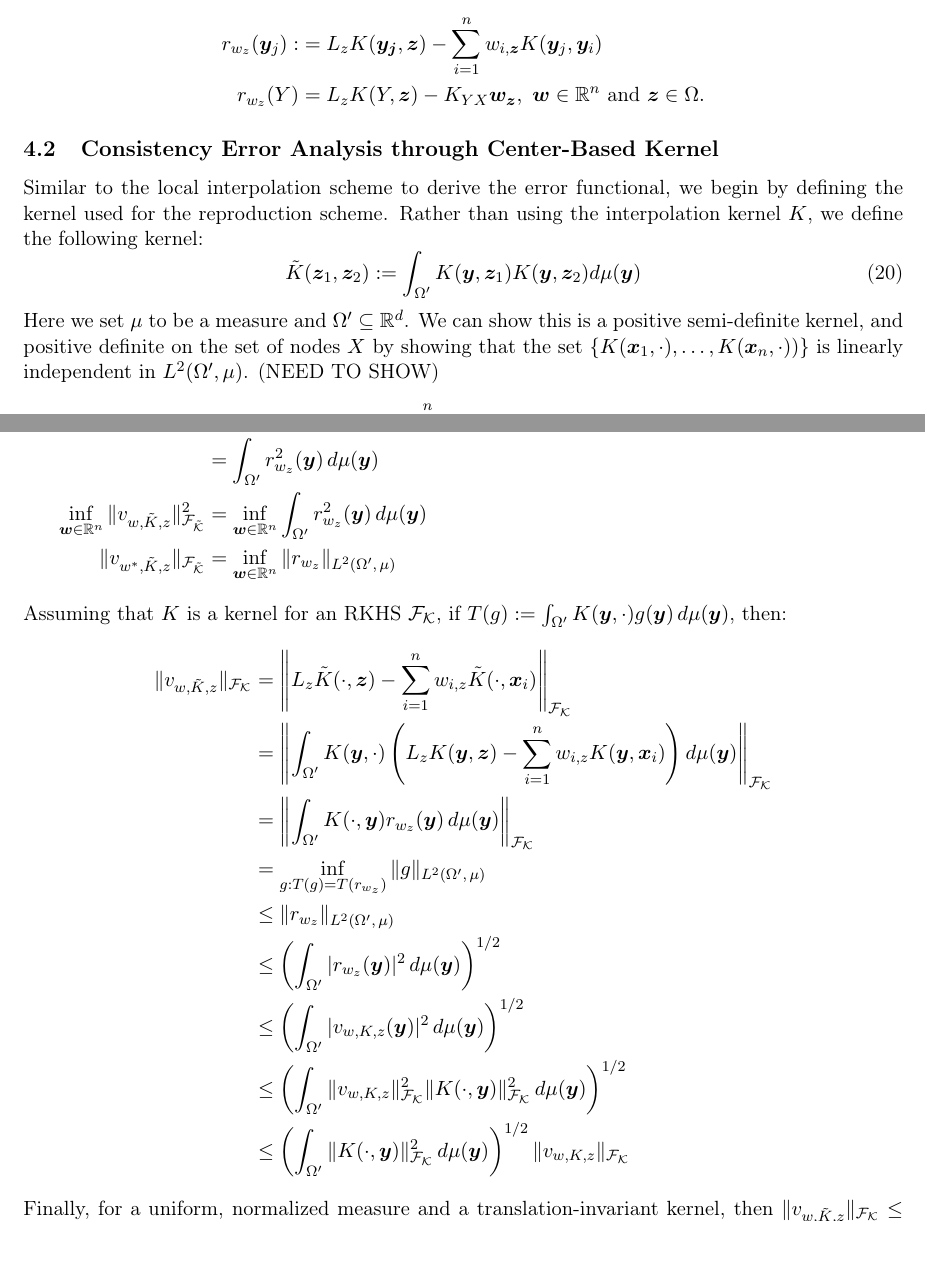
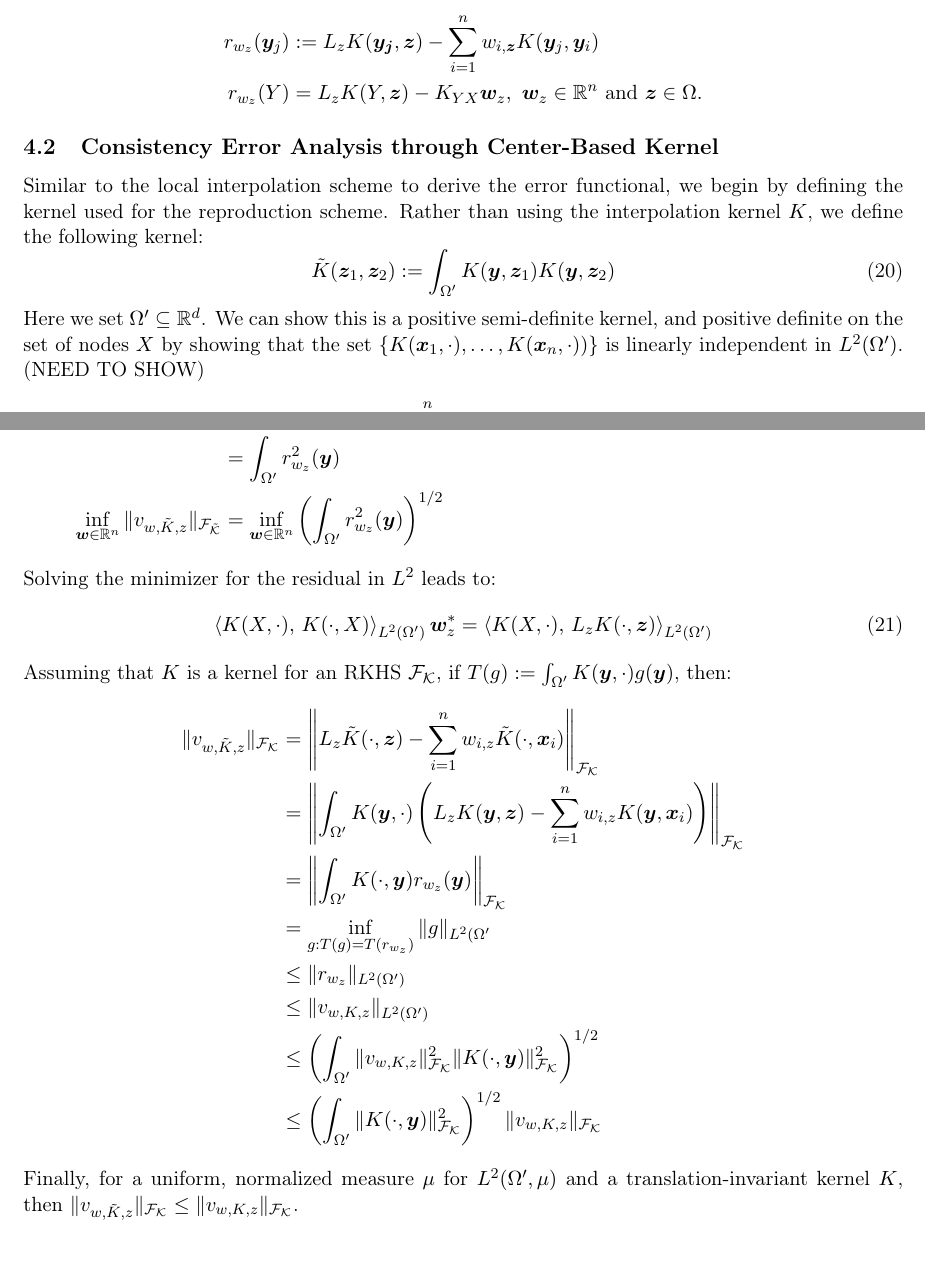
Before and after one commit to DennisC172/RBF-FD-Elliptic, a LaTeX document (Theory&Workflow/rbf_fd_least_squares_theory.tex): two parts of pages 10 and 11 of 17, joined at a grey line, cut so that both start at the same text, the shorter picture padded with empty space. Compiled offline with pdfLaTeX.

Commit message:
Lots of fixes and Least Squares derivation.

```diff
--- a/Theory&Workflow/rbf_fd_least_squares_theory.tex
+++ b/Theory&Workflow/rbf_fd_least_squares_theory.tex
@@ -402,17 +402,17 @@ K_{YY} &= [K(\bm{y}_i, \bm{y}_j)]_{i,j}
 \end{align*}
  Additionally, instead of assuming exactness of the form $L_zK(\bm{y}_j,\bm{z}) = \sum_{i=1}^n w_{i,\bm{z}} K(\bm{y}_j,\bm{x}_i)$ for $j = 1, \hdots, m$ as in the classical RBF-FD, we define a residual function:
 \begin{align*}
-	r_{w_z}(\bm{y}_j) :&= L_zK(\bm{y_j},\bm{z}) - \sum_{i=1}^n w_{i,\bm{z}} K(\bm{y}_j,\bm{y}_i)\\
-	r_{w_z} (Y) &= L_zK(Y, \bm{z}) - K_{YX} \bm{w}_{\bm{z}}, \text{ } \bm{w} \in \mathbb{R}^n \text{ and } \bm{z} \in \Omega.
+	r_{w_z}(\bm{y}_j) &:= L_zK(\bm{y_j},\bm{z}) - \sum_{i=1}^n w_{i,\bm{z}} K(\bm{y}_j,\bm{y}_i)\\
+	r_{w_z} (Y) &= L_zK(Y, \bm{z}) - K_{YX} \bm{w}_z, \text{ } \bm{w}_z \in \mathbb{R}^n \text{ and } \bm{z} \in \Omega.
 \end{align*}
 
 \subsection{Consistency Error Analysis through Center-Based Kernel}
 
 Similar to the local interpolation scheme to derive the error functional, we begin by defining the kernel used for the reproduction scheme. Rather than using the interpolation kernel $K$, we define the following kernel:
 \begin{equation}
-	\tilde{K}(\bm{z}_1,\bm{z}_2) := \int_{\Omega'} K(\bm{y}, \bm{z}_1) K(\bm{y}, \bm{z}_2) d\mu(\bm{y})
+	\tilde{K}(\bm{z}_1,\bm{z}_2) := \int_{\Omega'} K(\bm{y}, \bm{z}_1) K(\bm{y}, \bm{z}_2)
 \end{equation}
-Here we set $\mu$ to be a measure and $\Omega' \subseteq \mathbb{R}^d$. We can show this is a positive semi-definite kernel, and positive definite on the set of nodes $X$ by showing that the set $\{ K(\bm{x}_1,\cdot), \hdots, K(\bm{x}_n,\cdot)) \}$ is linearly independent in $L^2(\Omega', \mu)$. (NEED TO SHOW)
+Here we set $\Omega' \subseteq \mathbb{R}^d$. We can show this is a positive semi-definite kernel, and positive definite on the set of nodes $X$ by showing that the set $\{ K(\bm{x}_1,\cdot), \hdots, K(\bm{x}_n,\cdot)) \}$ is linearly independent in $L^2(\Omega')$. (NEED TO SHOW)
 \begin{align*}
 	\xi_{w,L,\tilde{K},X,z}(f) &= Lf(z) - \sum_{i=1}^n w_{i,z} f(x_i)\\
 	&= L_z \left \langle f, \, \tilde{K}(\cdot, \bm{z}) \right \rangle_{\mathcal{F_{\tilde{K}}}} - \sum_{i=1}^n w_{i,z} \left \langle f, \, \tilde{K}(\cdot, \bm{x}_i) \right \rangle_{\mathcal{F_{\tilde{K}}}}\\
@@ -434,20 +433,23 @@ with $v_{w,L,\tilde{K},X,\Omega',z} := L_z \tilde{K}(\cdot, \bm{z}) - \sum_{i=1}
 \end{align*}
-Assuming that $K$ is a kernel for an RKHS $\mathcal{F_K}$, if $T(g) := \int_{\Omega'} K(\bm{y}, \cdot) g(\bm{y}) \, d\mu(\bm{y})$, then:
+Solving the minimizer for the residual in $L^2$ leads to:
+\begin{equation}
+	\left \langle K(X,\cdot), \, K(\cdot, X) \right \rangle_{L^2(\Omega')} \bm{w}_z^* = \left \langle K(X, \cdot), \, L_z K(\cdot, \bm{z}) \right \rangle_{L^2(\Omega')}
+\end{equation}
+Assuming that $K$ is a kernel for an RKHS $\mathcal{F_K}$, if $T(g) := \int_{\Omega'} K(\bm{y}, \cdot) g(\bm{y})$, then:
 \begin{align*}
 	\| v_{w,\tilde{K},z} \|_{\mathcal{F_{K}}} &= \left \| L_z \tilde{K}(\cdot, \bm{z}) - \sum_{i=1}^n w_{i,z} \tilde{K}(\cdot, \bm{x}_i) \right \|_{\mathcal{F_{K}}}\\
-	&= \left \| \int_{\Omega'} K(\bm{y}, \cdot) \left ( L_z K(\bm{y},\bm{z}) - \sum_{i=1}^n w_{i,z} K(\bm{y}, \bm{x}_i) \right) d\mu(\bm{y}) \right \|_{\mathcal{F_{K}}}\\
-	&= \left \| \int_{\Omega'} K(\cdot, \bm{y}) r_{w_z}(\bm{y}) \, d\mu(\bm{y}) \right \|_{\mathcal{F_{K}}}\\
-	&= \inf_{\substack{g: T(g)=T(r_{w_z})}} \| g \|_{L^2(\Omega', \, \mu)}\\
-	&\le \| r_{w_z} \|_{L^2(\Omega', \, \mu)}\\
-	&\le \left( \int_{\Omega'} | r_{w_z}(\bm{y}) |^2 \, d\mu(\bm{y}) \right)^{1/2}\\
-	&\le \left( \int_{\Omega'} | v_{w,K,z}(\bm{y}) |^2 \, d\mu(\bm{y}) \right)^{1/2}\\
-	&\le \left( \int_{\Omega'} \| v_{w,K,z} \|^2_{\mathcal{F_{K}}} \| K(\cdot,\bm{y}) \|^2_{\mathcal{F_{K}}} \, d\mu(\bm{y}) \right)^{1/2}\\
-	&\le \left( \int_{\Omega'} \| K(\cdot,\bm{y}) \|^2_{\mathcal{F_{K}}} \, d\mu(\bm{y}) \right)^{1/2} \| v_{w,K,z} \|_{\mathcal{F_{K}}}
+	&= \left \| \int_{\Omega'} K(\bm{y}, \cdot) \left ( L_z K(\bm{y},\bm{z}) - \sum_{i=1}^n w_{i,z} K(\bm{y}, \bm{x}_i) \right) \right \|_{\mathcal{F_{K}}}\\
+	&= \left \| \int_{\Omega'} K(\cdot, \bm{y}) r_{w_z}(\bm{y}) \right \|_{\mathcal{F_{K}}}\\
+	&= \inf_{\substack{g: T(g)=T(r_{w_z})}} \| g \|_{L^2(\Omega'}\\
+	&\le \| r_{w_z} \|_{L^2(\Omega')}\\
+	&\le \| v_{w,K,z} \|_{L^2(\Omega')}\\
+	&\le \left( \int_{\Omega'} \| v_{w,K,z} \|^2_{\mathcal{F_{K}}} \| K(\cdot,\bm{y}) \|^2_{\mathcal{F_{K}}} \right)^{1/2}\\
+	&\le \left( \int_{\Omega'} \| K(\cdot,\bm{y}) \|^2_{\mathcal{F_{K}}} \right)^{1/2} \| v_{w,K,z} \|_{\mathcal{F_{K}}}
 \end{align*}
 \begin{comment}
 Hence, We get that $\mathcal{F_K} \hookrightarrow \mathcal{F_{\tilde{K}}}$.
 \end{comment}
-Finally, for a uniform, normalized measure and a translation-invariant kernel, then $\| v_{w,\tilde{K},z} \|_{\mathcal{F_{K}}} \le \| v_{w,K,z} \|_{\mathcal{F_{K}}}$.
+Finally, for a uniform, normalized measure $\mu$ for $L^2(\Omega',\mu)$ and a translation-invariant kernel $K$, then $\| v_{w,\tilde{K},z} \|_{\mathcal{F_{K}}} \le \| v_{w,K,z} \|_{\mathcal{F_{K}}}$.
 
 \pagebreak
 
```
Also changed, not shown: Theory&Workflow/rbf_fd_least_squares_theory.pdf, Theory&Workflow/rbf_fd_least_squares_theory.tex (9 more changed lines).
